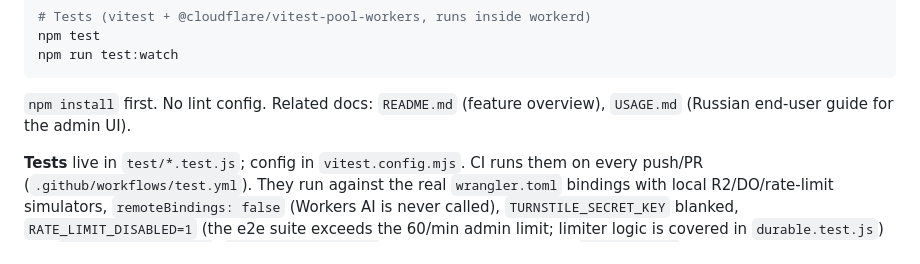
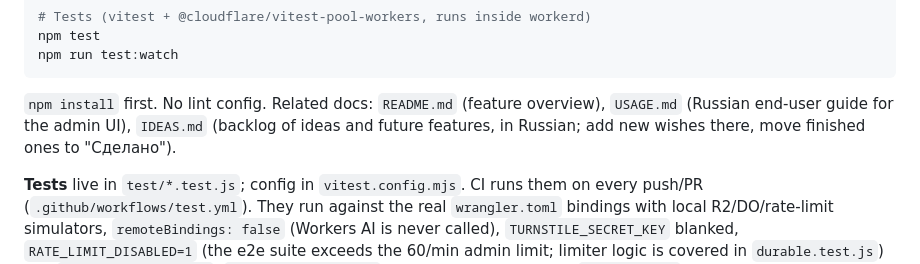
Before and after one commit to chlp/ohmyphoto, a Markdown page: CLAUDE.md, the part around the change. GitHub-like rendering.

Commit message:
docs: add IDEAS.md backlog (multi-album upload, visit analytics)
Co-Authored-By: Claude Fable 5.1 <noreply@anthropic.com>

````diff
--- a/CLAUDE.md
+++ b/CLAUDE.md
@@ -19,7 +19,7 @@ npm test
 npm run test:watch
 ```
 
-`npm install` first. No lint config. Related docs: `README.md` (feature overview), `USAGE.md` (Russian end-user guide for the admin UI).
+`npm install` first. No lint config. Related docs: `README.md` (feature overview), `USAGE.md` (Russian end-user guide for the admin UI), `IDEAS.md` (backlog of ideas and future features, in Russian; add new wishes there, move finished ones to "Сделано").
 
 **Tests** live in `test/*.test.js`; config in `vitest.config.mjs`. CI runs them on every push/PR (`.github/workflows/test.yml`). They run against the real `wrangler.toml` bindings with local R2/DO/rate-limit simulators, `remoteBindings: false` (Workers AI is never called), `TURNSTILE_SECRET_KEY` blanked, `RATE_LIMIT_DISABLED=1` (the e2e suite exceeds the 60/min admin limit; limiter logic is covered in `durable.test.js`) and `PHOTO_GC_GRACE_MS=0`. `test/worker.test.js` drives the full Worker via `SELF.fetch()`; add an end-to-end case there for any new admin route. R2 state is shared between tests in a file and shared photos are keyed by content hash, so each test gets unique JPEG bytes (`beforeEach`) and unique album IDs. `test/zip.test.js` imports the client ZIP writer (`public/zip.js`) directly; `test/infoStore.test.js` covers the ETag-conditional `info.json` update.
 
````
Also changed, not shown: IDEAS.md (added, +22 -0 lines).
